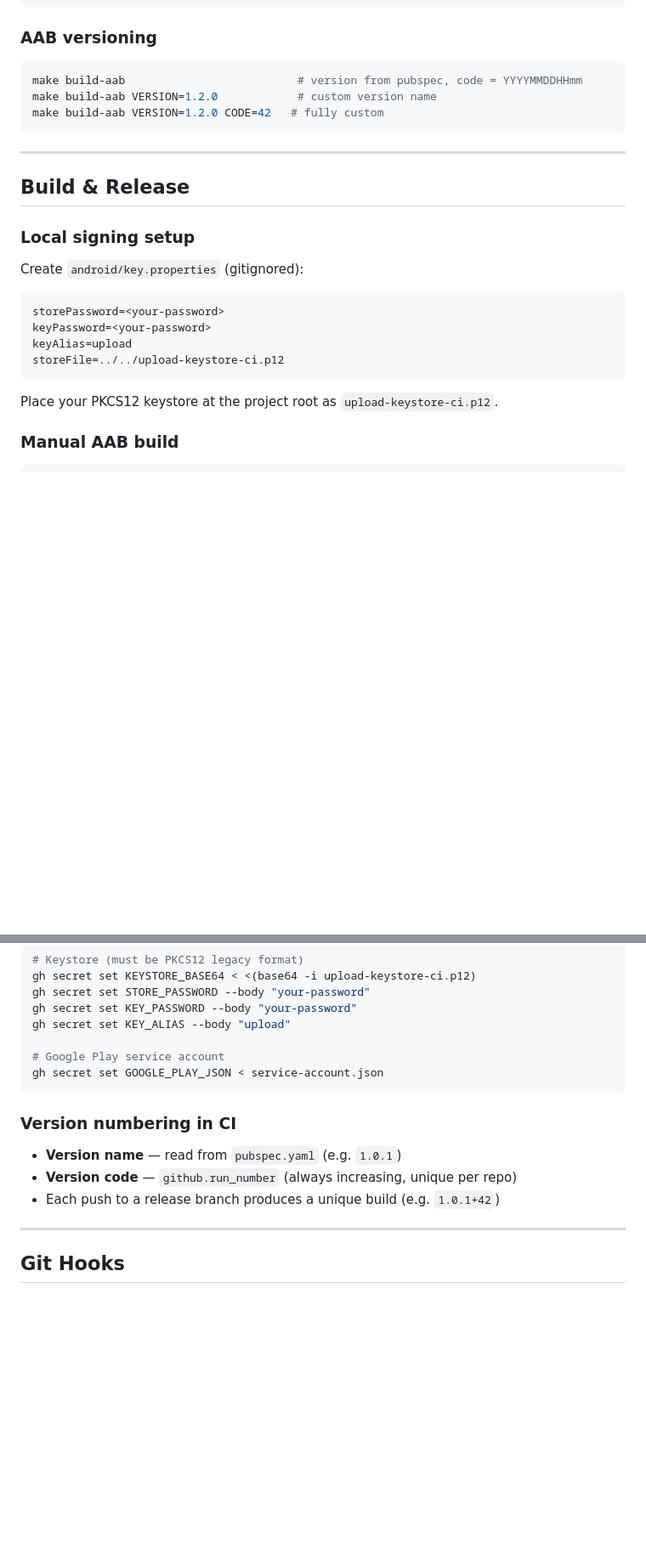
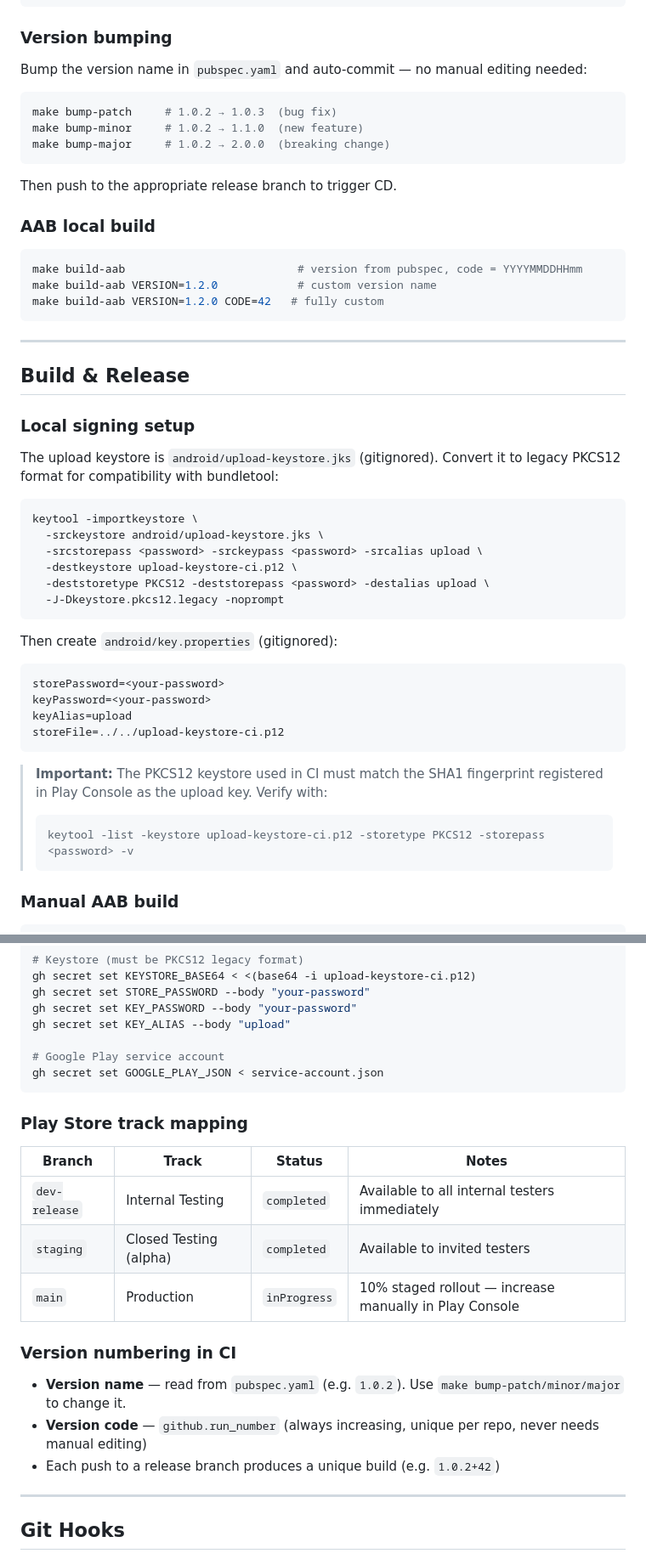
Before and after one commit to faizazharr/Quran-Apps, a Markdown page: README.md, 2 parts joined by grey strips. Shown at 85% size. GitHub-like rendering; blank space fills up the shorter version.

Commit message:
docs: update README with bump targets, keystore setup, and track mapping
- Add bump-patch/minor/major Makefile targets to Makefile Commands section
- Add keystore conversion instructions with bundletool compatibility note
- Add SHA1 verification step for upload key
- Add Play Store track mapping table (branch → track → status)
- Update version numbering explanation to reference bump targets

Co-Authored-By: Claude Sonnet 4.6 <noreply@anthropic.com>

````diff
--- a/README.md
+++ b/README.md
@@ -267,7 +267,19 @@ make clean          # flutter clean
 make help           # Show all targets with descriptions
 ```
 
-### AAB versioning
+### Version bumping
+
+Bump the version name in `pubspec.yaml` and auto-commit — no manual editing needed:
+
+```bash
+make bump-patch     # 1.0.2 → 1.0.3  (bug fix)
+make bump-minor     # 1.0.2 → 1.1.0  (new feature)
+make bump-major     # 1.0.2 → 2.0.0  (breaking change)
+```
+
+Then push to the appropriate release branch to trigger CD.
+
+### AAB local build
 
 ```bash
 make build-aab                          # version from pubspec, code = YYYYMMDDHHmm
@@ -281,7 +293,19 @@ make build-aab VERSION=1.2.0 CODE=42   # fully custom
 
 ### Local signing setup
 
-Create `android/key.properties` (gitignored):
+The upload keystore is `android/upload-keystore.jks` (gitignored). Convert it to
+legacy PKCS12 format for compatibility with bundletool:
+
+```bash
+keytool -importkeystore \
+  -srckeystore android/upload-keystore.jks \
+  -srcstorepass <password> -srckeypass <password> -srcalias upload \
+  -destkeystore upload-keystore-ci.p12 \
+  -deststoretype PKCS12 -deststorepass <password> -destalias upload \
+  -J-Dkeystore.pkcs12.legacy -noprompt
+```
+
+Then create `android/key.properties` (gitignored):
 
 ```properties
 storePassword=<your-password>
@@ -290,7 +314,11 @@ keyAlias=upload
 storeFile=../../upload-keystore-ci.p12
 ```
 
-Place your PKCS12 keystore at the project root as `upload-keystore-ci.p12`.
+> **Important:** The PKCS12 keystore used in CI must match the SHA1 fingerprint
+> registered in Play Console as the upload key. Verify with:
+> ```bash
+> keytool -list -keystore upload-keystore-ci.p12 -storetype PKCS12 -storepass <password> -v
+> ```
 
 ### Manual AAB build
 
@@ -344,11 +372,19 @@ gh secret set KEY_ALIAS --body "upload"
 gh secret set GOOGLE_PLAY_JSON < service-account.json
 ```
 
+### Play Store track mapping
+
+| Branch | Track | Status | Notes |
+|--------|-------|--------|-------|
+| `dev-release` | Internal Testing | `completed` | Available to all internal testers immediately |
+| `staging` | Closed Testing (alpha) | `completed` | Available to invited testers |
+| `main` | Production | `inProgress` | 10% staged rollout — increase manually in Play Console |
+
 ### Version numbering in CI
 
-- **Version name** — read from `pubspec.yaml` (e.g. `1.0.1`)
-- **Version code** — `github.run_number` (always increasing, unique per repo)
-- Each push to a release branch produces a unique build (e.g. `1.0.1+42`)
+- **Version name** — read from `pubspec.yaml` (e.g. `1.0.2`). Use `make bump-patch/minor/major` to change it.
+- **Version code** — `github.run_number` (always increasing, unique per repo, never needs manual editing)
+- Each push to a release branch produces a unique build (e.g. `1.0.2+42`)
 
 ---
 
````
